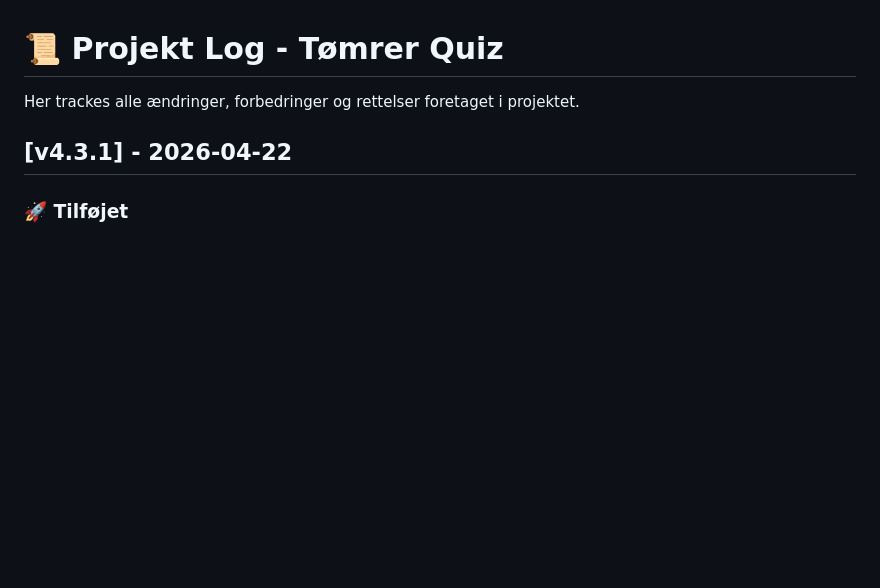
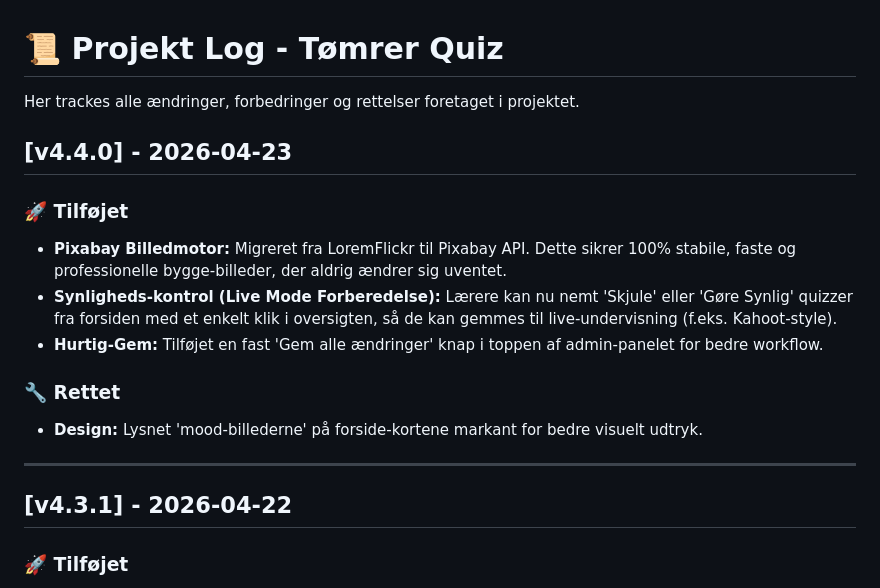
Before and after one commit to MichaelKHans/quiz-for-toemrer, a Markdown page: CHANGELOG.md, the part around the change. GitHub-like rendering; blank space fills up the shorter version.

Commit message:
Opdateret CHANGELOG.md med v4.4.0

```diff
--- a/CHANGELOG.md
+++ b/CHANGELOG.md
@@ -1,6 +1,17 @@
 # 📜 Projekt Log - Tømrer Quiz
 
 Her trackes alle ændringer, forbedringer og rettelser foretaget i projektet.
+
+## [v4.4.0] - 2026-04-23
+### 🚀 Tilføjet
+- **Pixabay Billedmotor:** Migreret fra LoremFlickr til Pixabay API. Dette sikrer 100% stabile, faste og professionelle bygge-billeder, der aldrig ændrer sig uventet.
+- **Synligheds-kontrol (Live Mode Forberedelse):** Lærere kan nu nemt 'Skjule' eller 'Gøre Synlig' quizzer fra forsiden med et enkelt klik i oversigten, så de kan gemmes til live-undervisning (f.eks. Kahoot-style).
+- **Hurtig-Gem:** Tilføjet en fast 'Gem alle ændringer' knap i toppen af admin-panelet for bedre workflow.
+
+### 🔧 Rettet
+- **Design:** Lysnet 'mood-billederne' på forside-kortene markant for bedre visuelt udtryk.
+
+---
 
 ## [v4.3.1] - 2026-04-22
 ### 🚀 Tilføjet
```
